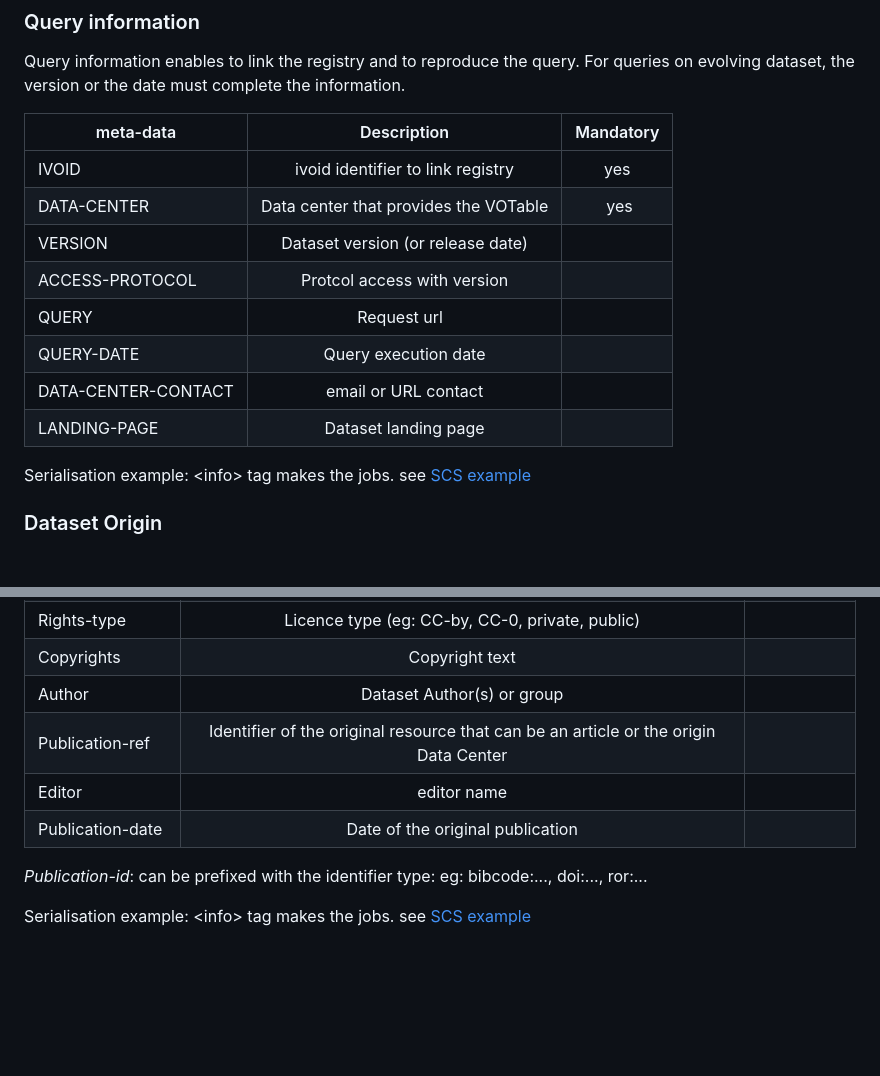
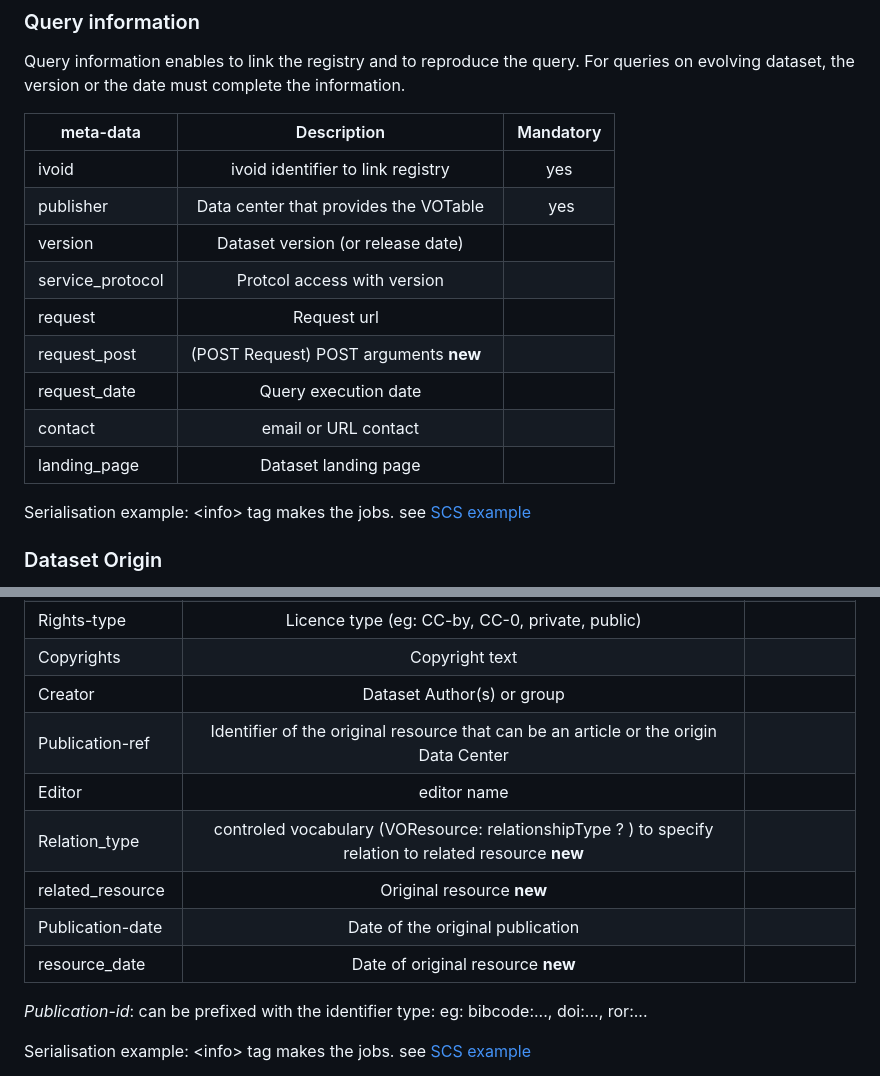
Before and after one commit to gilleslandais/ivoa-dcp-data-origin, a Markdown page: README.md, 2 parts joined by grey strips. Rendered like a GitHub page; blank space fills up the shorter version.

```diff
--- a/README.md
+++ b/README.md
@@ -110,14 +110,15 @@ For queries on evolving dataset, the version or the date must complete the infor
 
 |meta-data| Description| Mandatory |
 |---      |:-:  |:-: |
-|IVOID    | ivoid identifier to link registry | yes |
-|DATA-CENTER| Data center that provides the VOTable | yes |
-|VERSION | Dataset version (or release date) | |
-|ACCESS-PROTOCOL| Protcol access with version | |
-|QUERY| Request url  | |
-|QUERY-DATE| Query execution date | |
-|DATA-CENTER-CONTACT| email or URL contact | |
-|LANDING-PAGE| Dataset landing page | |
+|ivoid    | ivoid identifier to link registry | yes |
+|publisher| Data center that provides the VOTable | yes |
+|version | Dataset version (or release date) | |
+|service_protocol| Protcol access with version | |
+|request| Request url  | |
+|request_post| (POST Request) POST arguments **new**  | |
+|request_date| Query execution date | |
+|contact| email or URL contact | |
+|landing_page| Dataset landing page | |
 
 Serialisation example: &lt;info&gt; tag makes the jobs. see <a href='tests/J_AJ_161_36_table8.xml'>SCS example</a>
 
@@ -135,10 +136,13 @@ Dataset-origin completes the "Query information" -
 |Rights| Licence URI | |
 |Rights-type| Licence type (eg: CC-by, CC-0, private, public) | |
 |Copyrights| Copyright text | |
-|Author| Dataset Author(s) or group | |
+|Creator| Dataset Author(s) or group | |
 |Publication-ref| Identifier of the original resource that can be an article or the origin Data Center|
 |Editor| editor name| |
+|Relation_type | controled vocabulary (VOResource: relationshipType ? ) to specify relation to related resource **new**|
+|related_resource | Original resource **new**|
 |Publication-date| Date of the original publication | |
+|resource_date   | Date of original resource **new** |
 
 *Publication-id*: can be prefixed with the identifier type:
 eg: bibcode:...,
```
